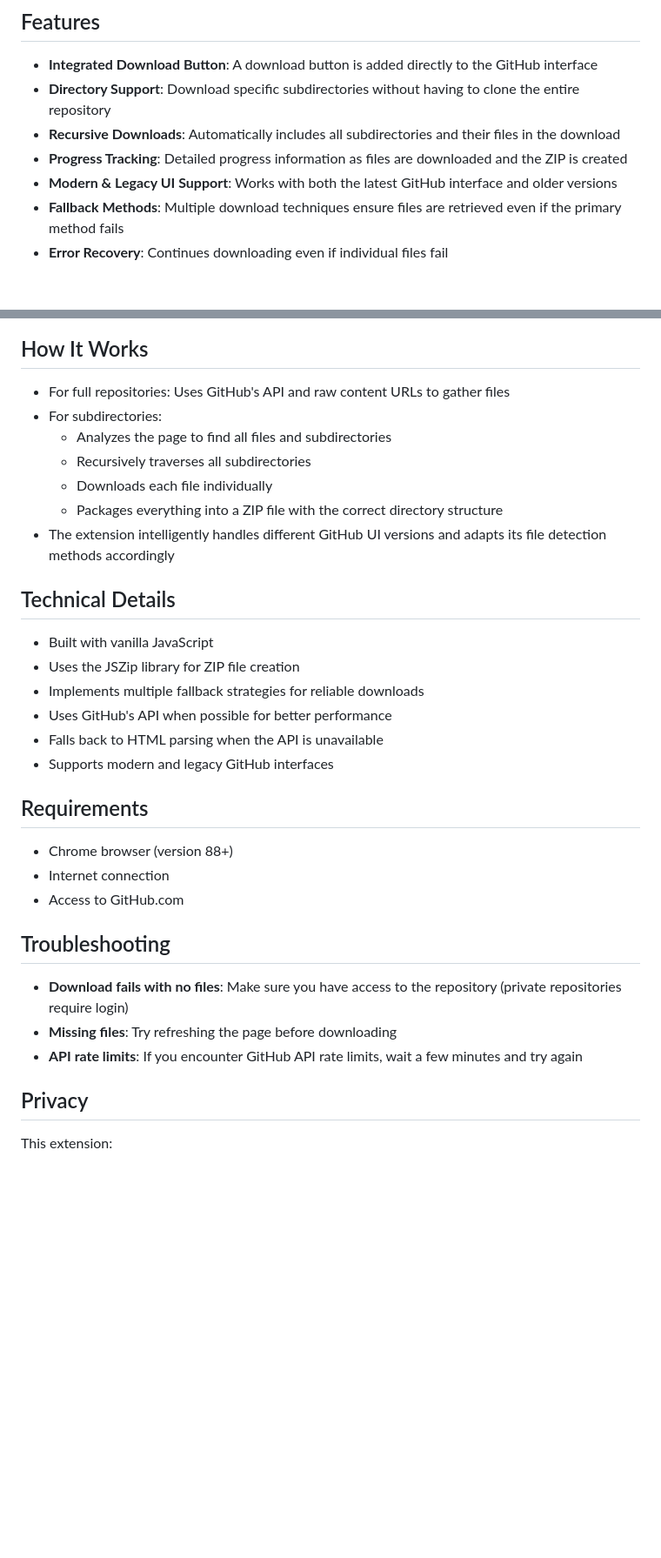
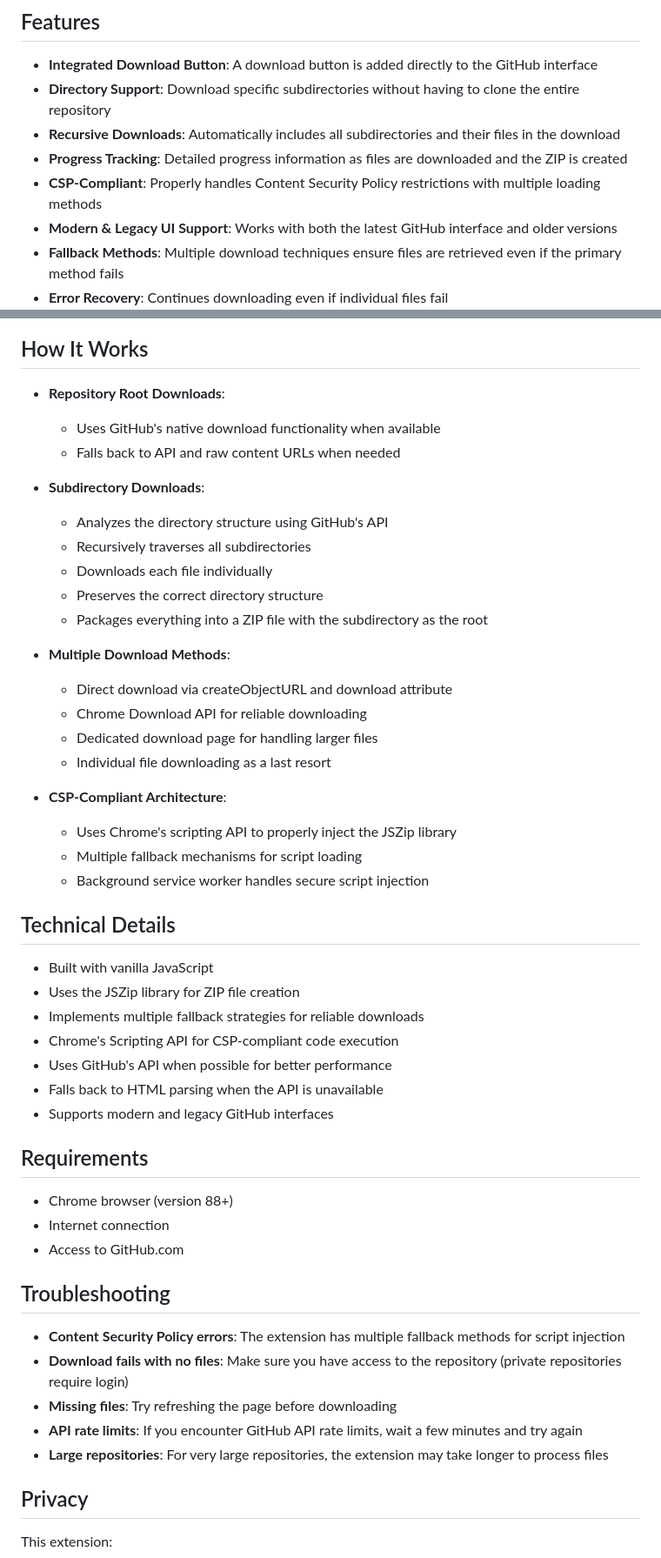
Before and after one commit to sserdardundar/Git-Downer, a Markdown page: README.md, 2 parts joined by grey strips. Shown at 87% size. Drawn GitHub-style; blank space fills up the shorter version.

```diff
--- a/README.md
+++ b/README.md
@@ -10,6 +10,7 @@ A Chrome extension that lets you download GitHub repositories or specific subdir
 - **Directory Support**: Download specific subdirectories without having to clone the entire repository
 - **Recursive Downloads**: Automatically includes all subdirectories and their files in the download
 - **Progress Tracking**: Detailed progress information as files are downloaded and the ZIP is created
+- **CSP-Compliant**: Properly handles Content Security Policy restrictions with multiple loading methods
 - **Modern & Legacy UI Support**: Works with both the latest GitHub interface and older versions
 - **Fallback Methods**: Multiple download techniques ensure files are retrieved even if the primary method fails
 - **Error Recovery**: Continues downloading even if individual files fail
@@ -70,19 +82,34 @@ You can personalize the appearance of the extension through the settings page:
 
 ## How It Works
 
-- For full repositories: Uses GitHub's API and raw content URLs to gather files
-- For subdirectories:
-  - Analyzes the page to find all files and subdirectories
+- **Repository Root Downloads**:
+  - Uses GitHub's native download functionality when available
+  - Falls back to API and raw content URLs when needed
+
+- **Subdirectory Downloads**:
+  - Analyzes the directory structure using GitHub's API
   - Recursively traverses all subdirectories
   - Downloads each file individually
-  - Packages everything into a ZIP file with the correct directory structure
-- The extension intelligently handles different GitHub UI versions and adapts its file detection methods accordingly
+  - Preserves the correct directory structure
+  - Packages everything into a ZIP file with the subdirectory as the root
+
+- **Multiple Download Methods**:
+  - Direct download via createObjectURL and download attribute
+  - Chrome Download API for reliable downloading
+  - Dedicated download page for handling larger files
+  - Individual file downloading as a last resort
+
+- **CSP-Compliant Architecture**:
+  - Uses Chrome's scripting API to properly inject the JSZip library
+  - Multiple fallback mechanisms for script loading
+  - Background service worker handles secure script injection
 
 ## Technical Details
 
 - Built with vanilla JavaScript
 - Uses the JSZip library for ZIP file creation
 - Implements multiple fallback strategies for reliable downloads
+- Chrome's Scripting API for CSP-compliant code execution
 - Uses GitHub's API when possible for better performance
 - Falls back to HTML parsing when the API is unavailable
 - Supports modern and legacy GitHub interfaces
@@ -95,9 +122,11 @@ You can personalize the appearance of the extension through the settings page:
 
 ## Troubleshooting
 
+- **Content Security Policy errors**: The extension has multiple fallback methods for script injection
 - **Download fails with no files**: Make sure you have access to the repository (private repositories require login)
 - **Missing files**: Try refreshing the page before downloading
 - **API rate limits**: If you encounter GitHub API rate limits, wait a few minutes and try again
+- **Large repositories**: For very large repositories, the extension may take longer to process files
 
 ## Privacy
 
```
Also changed, not shown: other parts of README.md (+12 -1 lines), popup.png (deleted), screenshots/download_button.png (renamed from download_button.png), screenshots/popup.png (added), screenshots/preview.png (added), screenshots/settings.png (added).
